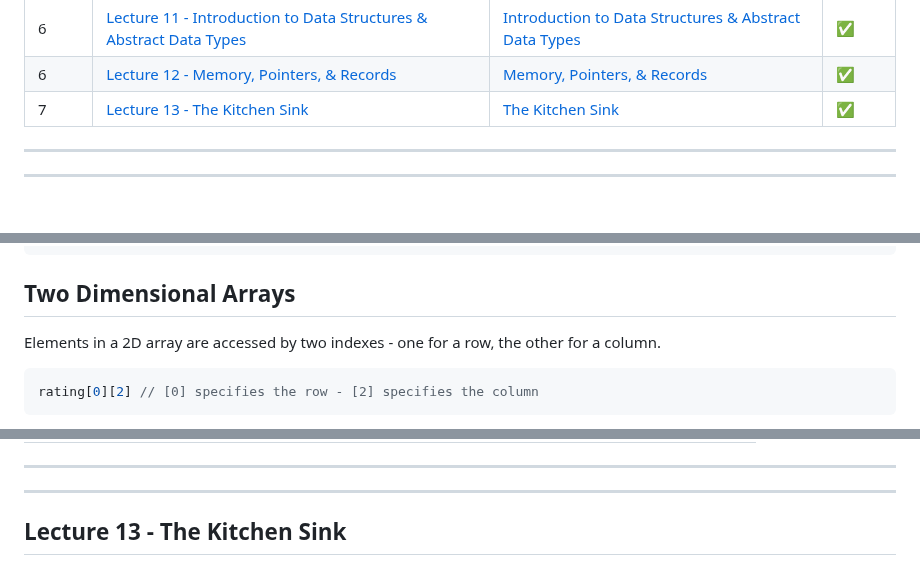
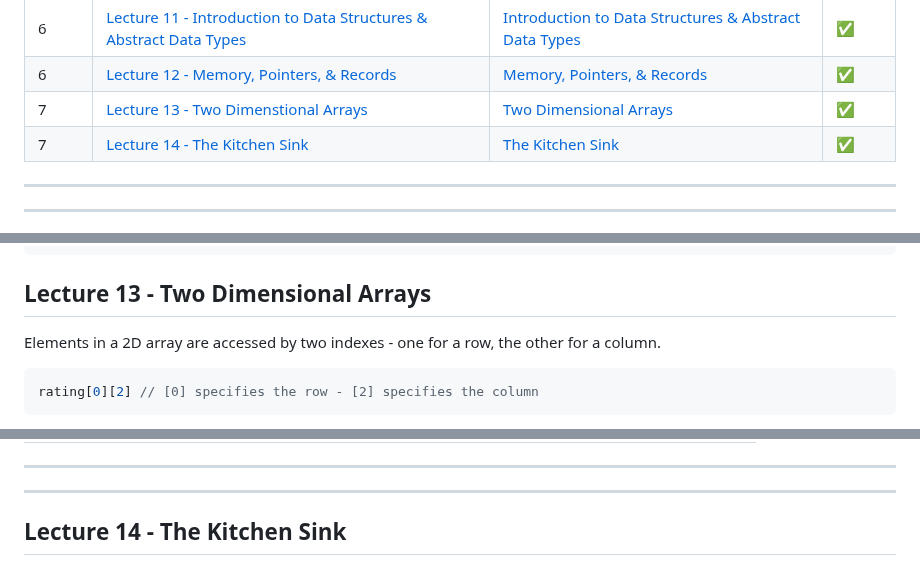
Before and after one commit to cuustard/uni, a Markdown page: SCC.121.md, 3 parts joined by grey strips. Drawn GitHub-style.

````diff
--- a/SCC.121.md
+++ b/SCC.121.md
@@ -53,7 +53,8 @@ Assessed with Exams and Coursework:
 | 5     | [Lecture 10 - Predicate Logic Part 2](#lecture-10---predicate-logic-part-2)                                                         | [Predicate Logic Part 2](/SCC.121.slides/k.predicateLogicPartTwo.pdf)                                    | ❌     |
 | 6     | [Lecture 11 - Introduction to Data Structures & Abstract Data Types](#lecture-11---introduction-to-data-types--abstract-data-types) | [Introduction to Data Structures & Abstract Data Types](/SCC.121.slides/l.introDataStructuresAndADT.pdf) | ✅     |
 | 6     | [Lecture 12 - Memory, Pointers, & Records](#lecture-12---memory-pointers--records)                                                  | [Memory, Pointers, & Records](/SCC.121.slides/m.memoryPointersRecords.pdf)                               | ✅     |
-| 7     | [Lecture 13 - The Kitchen Sink]()                                                                                                   | [The Kitchen Sink](/SCC.121.slides/o.theKitchenSink.pdf)                                                 | ✅     |
+| 7     | [Lecture 13 - Two Dimenstional Arrays](#lecture-13---two-dimensional-arrays)                                                        | [Two Dimensional Arrays](/SCC.121.slides/n.TwoDArrays.pdf)                                               | ✅     |
+| 7     | [Lecture 14 - The Kitchen Sink](#lecture-14---the-kitchen-sink)                                                                     | [The Kitchen Sink](/SCC.121.slides/o.theKitchenSink.pdf)                                                 | ✅     |
 
 ---
 
@@ -707,7 +708,7 @@ bool setMaritalStatus(Student* s, char x)
 }
 ```
 
-## Two Dimensional Arrays
+## Lecture 13 - Two Dimensional Arrays
 
 Elements in a 2D array are accessed by two indexes - one for a row, the other for a column.
 
@@ -811,4 +812,4 @@ void printAccuracy() {
 
 ---
 
-## Lecture 13 - The Kitchen Sink
+## Lecture 14 - The Kitchen Sink
````
Also changed, not shown: SCC.131.md (+3 -3 lines), SCC.141.md (+9 -9 lines).
